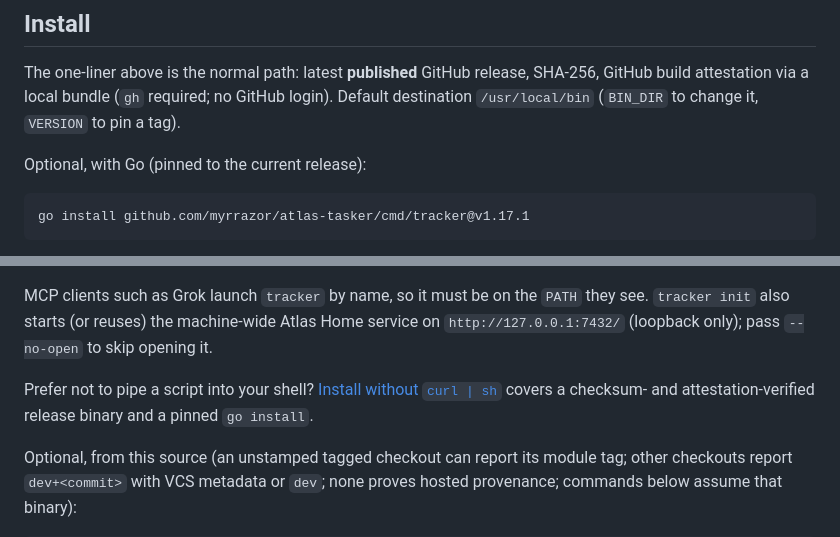
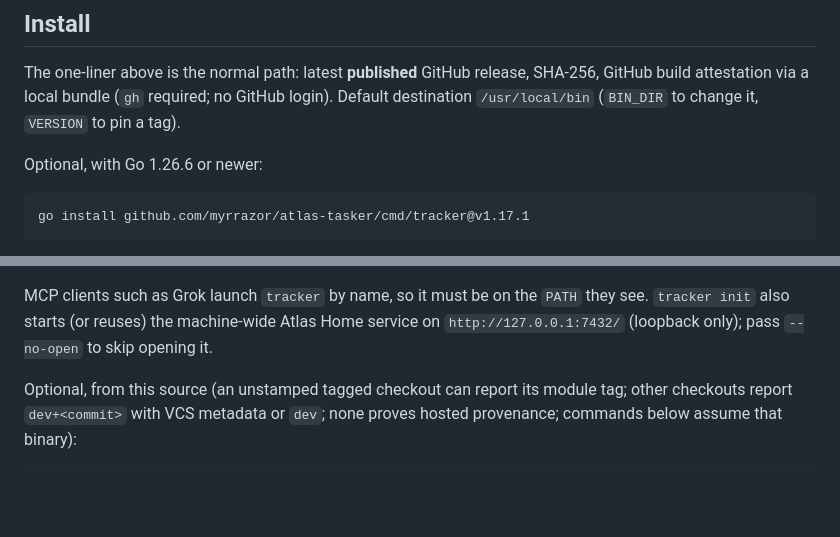
Before and after one commit to myrrazor/atlas-tasker, a Markdown page: README.md, 2 parts joined by grey strips. GitHub-like rendering; blank space fills up the shorter version.

Commit message:
docs: keep README install edits clear of #173's lines

````diff
--- a/README.md
+++ b/README.md
@@ -56,7 +56,7 @@ Give each agent its own tickets on a shared board. Assignees, leases, and review
 
 The one-liner above is the normal path: latest **published** GitHub release, SHA-256, GitHub build attestation via a local bundle (`gh` required; no GitHub login). Default destination `/usr/local/bin` (`BIN_DIR` to change it, `VERSION` to pin a tag).
 
-Optional, with Go (pinned to the current release):
+Optional, with Go 1.26.6 or newer:
 
 ```bash
 go install github.com/myrrazor/atlas-tasker/cmd/tracker@v1.17.1
@@ -72,8 +72,6 @@ echo 'export PATH="$HOME/.local/bin:$PATH"' >> ~/.bashrc       # verified releas
 ```
 
 MCP clients such as Grok launch `tracker` by name, so it must be on the `PATH` they see. `tracker init` also starts (or reuses) the machine-wide Atlas Home service on `http://127.0.0.1:7432/` (loopback only); pass `--no-open` to skip opening it.
-
-Prefer not to pipe a script into your shell? [Install without `curl | sh`](docs/install-without-script.md) covers a checksum- and attestation-verified release binary and a pinned `go install`.
 
 Optional, from this source (an unstamped tagged checkout can report its module tag; other checkouts report `dev+<commit>` with VCS metadata or `dev`; none proves hosted provenance; commands below assume that binary):
 
````
